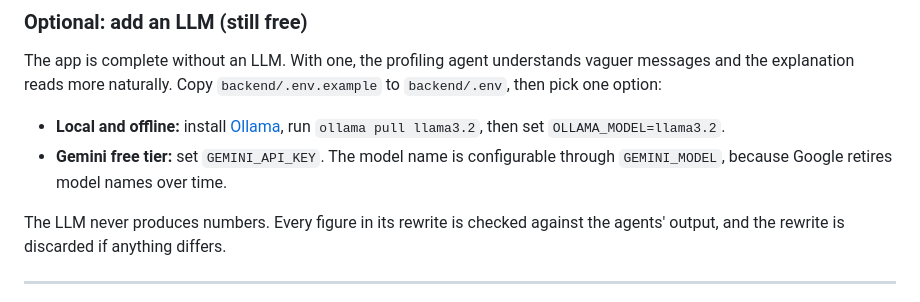
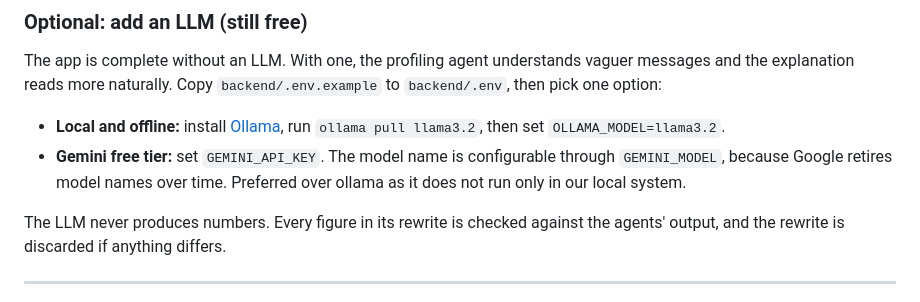
Before and after one commit to hims-m/WhiteFin_latest, a Markdown page: README.md, the part around one of its changes. Drawn GitHub-style.

```diff
--- a/README.md
+++ b/README.md
@@ -134,7 +134,7 @@ The Space builds the image (a few minutes) and goes live at `https://<your-usern
 The app is complete without an LLM. With one, the profiling agent understands vaguer messages and the explanation reads more naturally. Copy `backend/.env.example` to `backend/.env`, then pick one option:
 
 - **Local and offline:** install [Ollama](https://ollama.com), run `ollama pull llama3.2`, then set `OLLAMA_MODEL=llama3.2`.
-- **Gemini free tier:** set `GEMINI_API_KEY`. The model name is configurable through `GEMINI_MODEL`, because Google retires model names over time.
+- **Gemini free tier:** set `GEMINI_API_KEY`. The model name is configurable through `GEMINI_MODEL`, because Google retires model names over time. Preferred over ollama as it does not run only in our local system.
 
 The LLM never produces numbers. Every figure in its rewrite is checked against the agents' output, and the rewrite is discarded if anything differs.
 
```
Also changed, not shown: other parts of README.md (+1 -1 lines).
